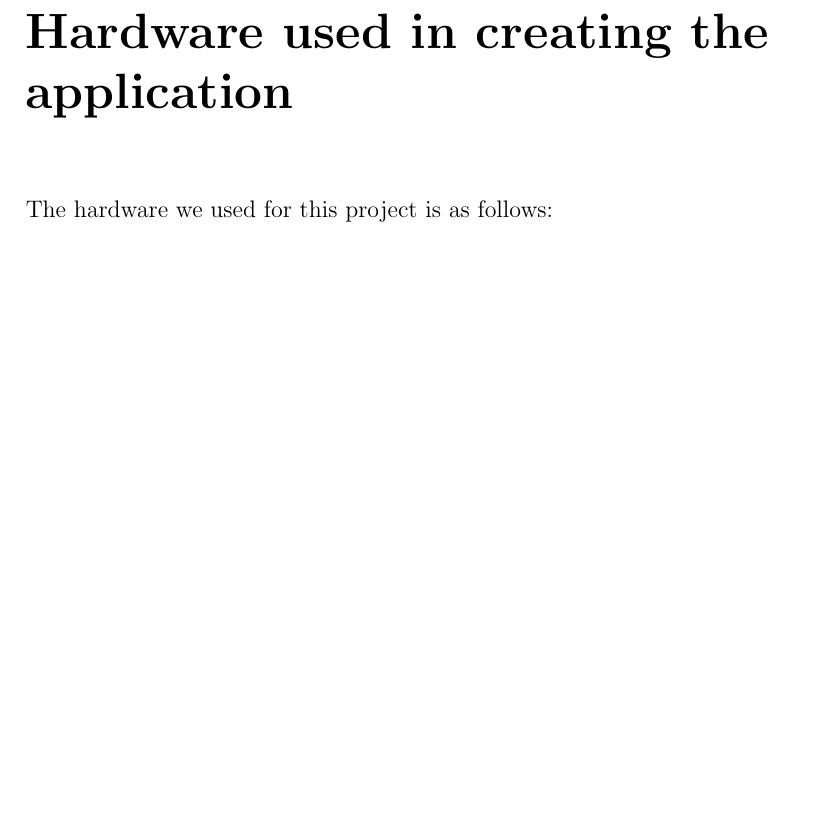
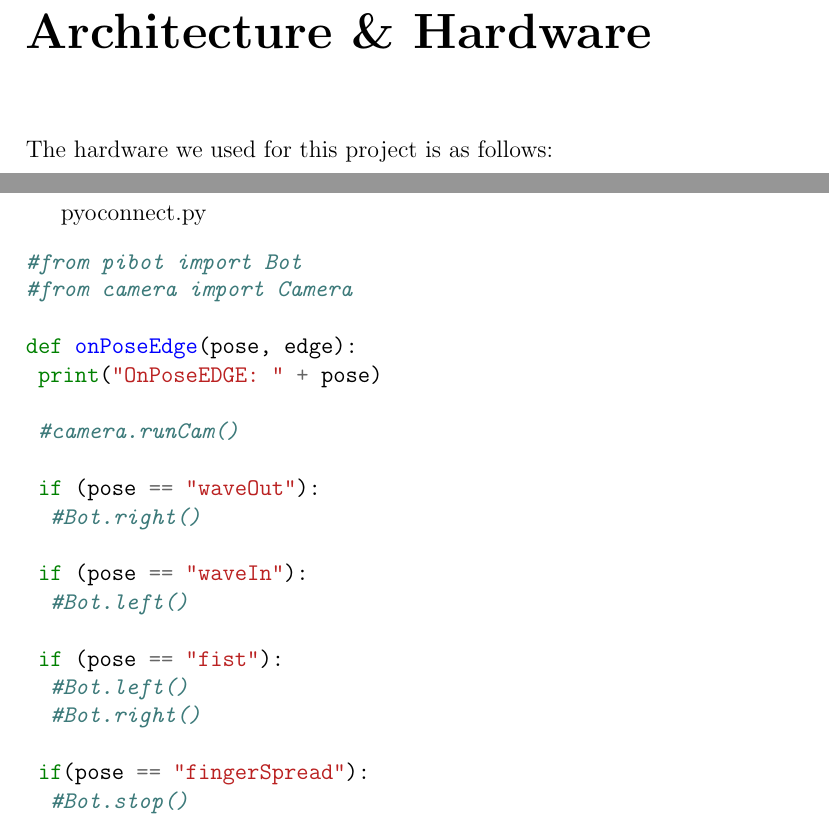
Before and after one commit to AaronFlanagan20/Pibot, a LaTeX thesis (report.tex): part of page 5 of 14 before the commit and two parts of pages 5 and 13 of 13 after it, the two joined at a grey line, cut at the place of the change, the shorter picture padded with empty space. Compiled offline with pdfLaTeX.

Commit message:
report finished

```diff
--- a/report.tex
+++ b/report.tex
@@ -63,7 +63,7 @@ The idea was a motion controlled robot over the most commonly used remote contro
 Another example of how we could incorporate gestures into our idea is a zoom and screenshot function for our camera. For our zoom in/out method we could make a circle with our fingers and extend or retract our fingers to zoom in or out. This would take some research to complete as there would be issues with zooming along with controlling the wheels. The screenshot function could be done by double clenching our fist and having a default save location on the Raspberry pie to which all the screenshots are saved automatically.
 
 
-\chapter*{Hardware used in creating the application}
+\chapter*{Architecture \& Hardware}
 The hardware we used for this project is as follows:
 
 \begin{itemize}
@@ -243,4 +240,29 @@ main()
 
 \end{minted}
 
+\pagebreak
+pyoconnect.py
+\begin{minted}{python}
+#from pibot import Bot
+#from camera import Camera
+
+def onPoseEdge(pose, edge):
+ print("OnPoseEDGE: " + pose)
+
+ #camera.runCam()
+
+ if (pose == "waveOut"):
+  #Bot.right()
+
+ if (pose == "waveIn"):
+  #Bot.left()
+
+ if (pose == "fist"):
+  #Bot.left()
+  #Bot.right()
+
+ if(pose == "fingerSpread"):
+  #Bot.stop()
+\end{minted}
+
 \end{document}
```
Also changed, not shown: report.pdf, report.tex (9 more changed lines), 4 other files.
